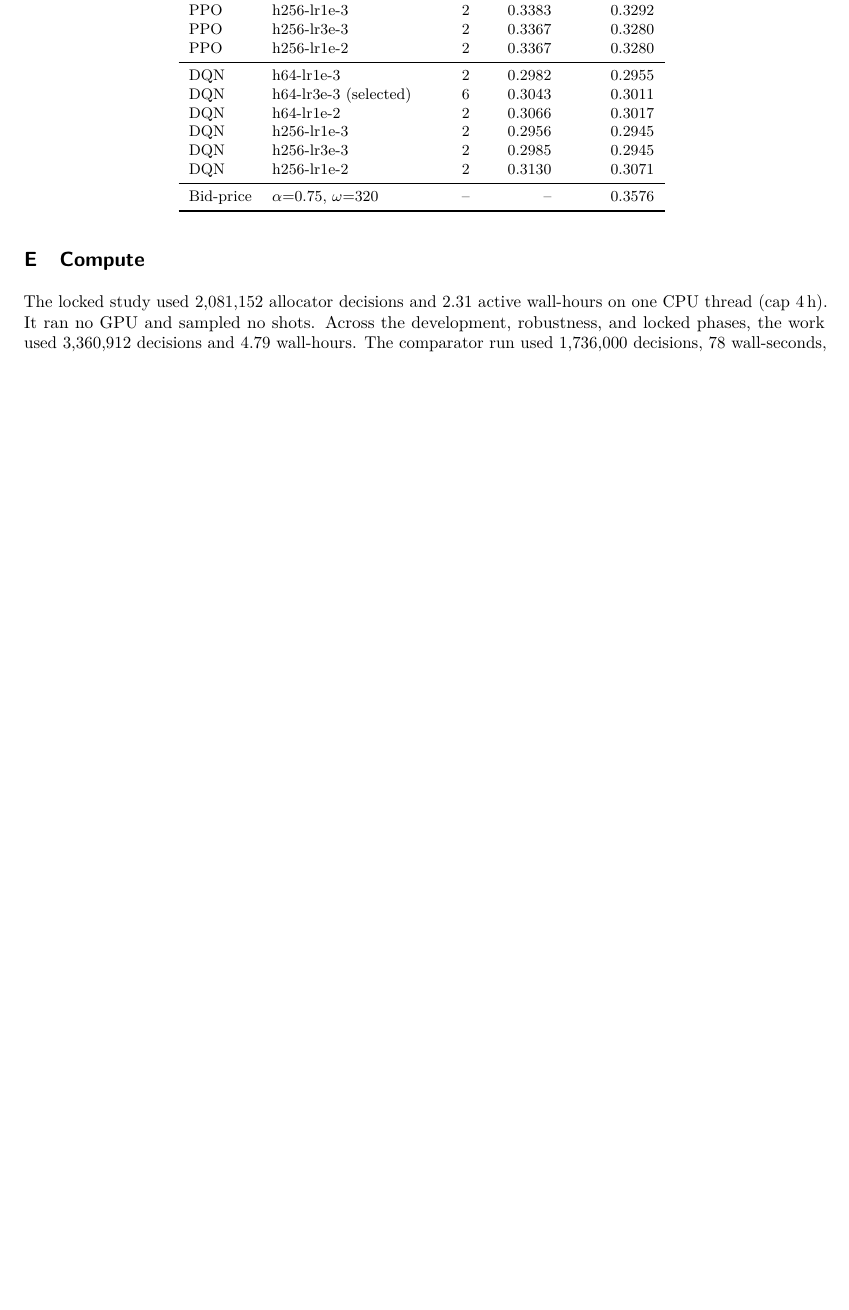
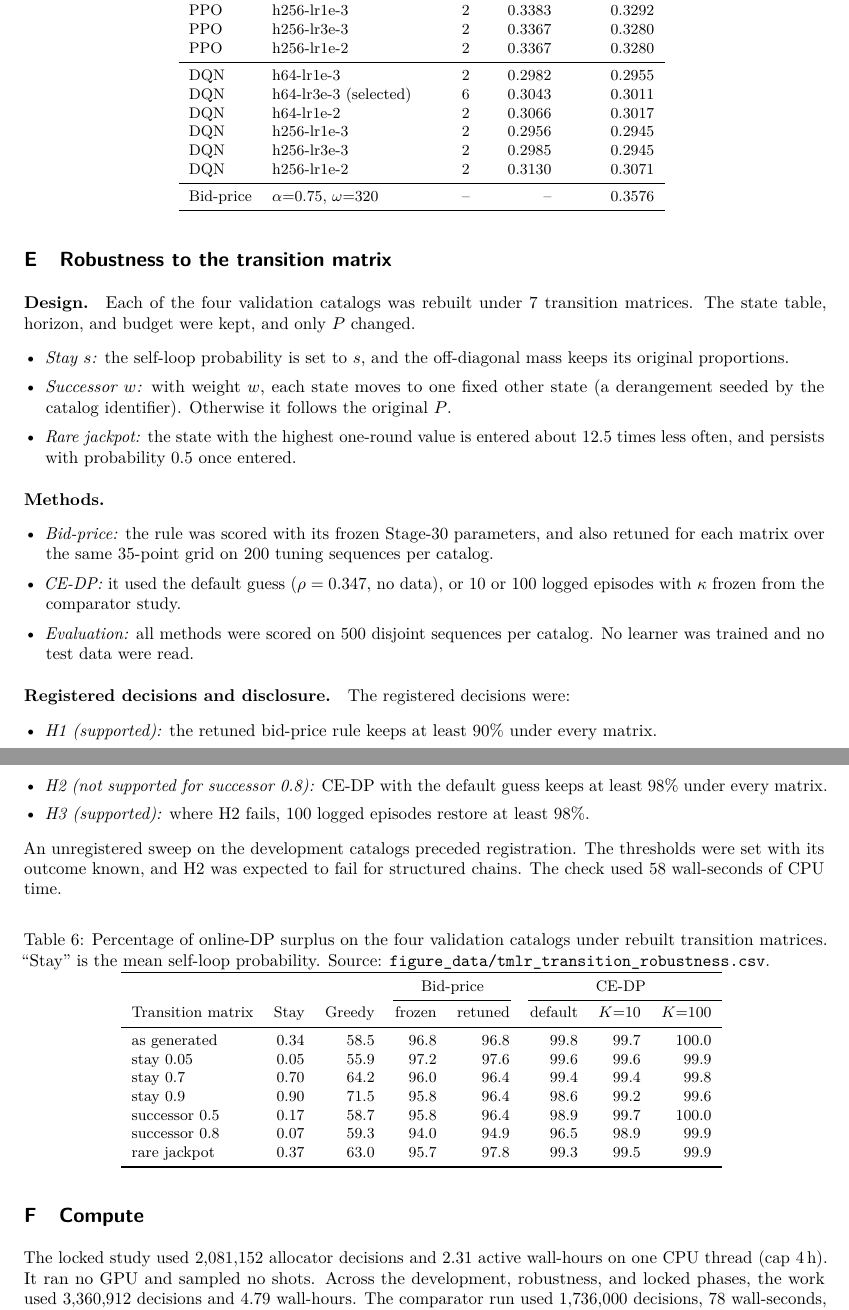
Before and after one commit to Youngei402tw/eQMARL-SLAM-Codex, a LaTeX paper (docs/paper/tmlr/BELLROUTE_TMLR.tex, which reads docs/paper/tmlr/generated/transition_table.tex): part of page 17 of 17 before the commit and two parts of pages 17 and 18 of 18 after it, the two joined at a grey line, cut so that both start at the same text, the shorter picture padded with empty space. Compiled offline with pdfLaTeX.

Commit message:
stage33: add transition-robustness result to the TMLR manuscript
New paragraph in Section 6.3 bounding the "dynamics are nearly
irrelevant" claim, a limitation bullet, a pointer in the discussion,
and Appendix E with the generated table. All numbers come from the
hash-checked Stage-33 bundle. Also corrects the catalog sizes stated in
the stage report.

Co-Authored-By: Claude Opus 5.5 <noreply@anthropic.com>
Claude-Session: https://claude.ai/code/session_017svYDYMpjbwDiHuW9gfKoa

```diff
--- a/docs/paper/tmlr/BELLROUTE_TMLR.tex
+++ b/docs/paper/tmlr/BELLROUTE_TMLR.tex
@@ -508,6 +517,39 @@ PPO (sealed) & \noiseIdealHundred & -- & \noiseHerSevenFive & \noiseHerFive & --
 \end{table}
 
 %======================================================================
+\section{Robustness to the transition matrix}\label{app:transitions}
+%======================================================================
+
+\paragraph{Design.} Each of the four validation catalogs was rebuilt under \trVariants{} transition matrices. The state table, horizon, and budget were kept, and only $P$ changed.
+\begin{itemize}[leftmargin=*]
+  \item \emph{Stay $s$:} the self-loop probability is set to $s$, and the off-diagonal mass keeps its original proportions.
+  \item \emph{Successor $w$:} with weight $w$, each state moves to one fixed other state (a derangement seeded by the catalog identifier). Otherwise it follows the original $P$.
+  \item \emph{Rare jackpot:} the state with the highest one-round value is entered about 12.5 times less often, and persists with probability 0.5 once entered.
+\end{itemize}
+
+\paragraph{Methods.}
+\begin{itemize}[leftmargin=*]
+  \item \emph{Bid-price:} the rule was scored with its frozen Stage-30 parameters, and also retuned for each matrix over the same 35-point grid on 200 tuning sequences per catalog.
+  \item \emph{CE-DP:} it used the default guess ($\rho=\rhoDev$, no data), or 10 or 100 logged episodes with $\kappa$ frozen from the comparator study.
+  \item \emph{Evaluation:} all methods were scored on 500 disjoint sequences per catalog. No learner was trained and no test data were read.
+\end{itemize}
+
+\paragraph{Registered decisions and disclosure.} The registered decisions were:
+\begin{itemize}[leftmargin=*]
+  \item \emph{H1 (supported):} the retuned bid-price rule keeps at least 90\% under every matrix.
+  \item \emph{H2 (not supported for successor 0.8):} CE-DP with the default guess keeps at least 98\% under every matrix.
+  \item \emph{H3 (supported):} where H2 fails, 100 logged episodes restore at least 98\%.
+\end{itemize}
+An unregistered sweep on the development catalogs preceded registration. The thresholds were set with its outcome known, and H2 was expected to fail for structured chains. The check used \trWallSeconds{} wall-seconds of CPU time.
+
+\begin{table}[H]
+\centering\small
+\caption{Percentage of online-DP surplus on the four validation catalogs under rebuilt transition matrices. ``Stay'' is the mean self-loop probability. Source: \texttt{figure\_data/tmlr\_transition\_robustness.csv}.}
+\label{tab:transitions}
+\input{generated/transition_table.tex}
+\end{table}
+
+%======================================================================
 \section{Compute}\label{app:compute}
 %======================================================================
 
--- /dev/null
+++ b/docs/paper/tmlr/generated/transition_table.tex
@@ -0,0 +1,15 @@
+% Generated by make_tmlr_assets.py; do not edit.
+\begin{tabular}{lrrrrrrr}
+\toprule
+& & & \multicolumn{2}{c}{Bid-price} & \multicolumn{3}{c}{CE-DP} \\ \cmidrule(lr){4-5}\cmidrule(l){6-8}
+Transition matrix & Stay & Greedy & frozen & retuned & default & $K{=}10$ & $K{=}100$ \\
+\midrule
+as generated & 0.34 & 58.5 & 96.8 & 96.8 & 99.8 & 99.7 & 100.0 \\
+stay 0.05 & 0.05 & 55.9 & 97.2 & 97.6 & 99.6 & 99.6 & 99.9 \\
+stay 0.7 & 0.70 & 64.2 & 96.0 & 96.4 & 99.4 & 99.4 & 99.8 \\
+stay 0.9 & 0.90 & 71.5 & 95.8 & 96.4 & 98.6 & 99.2 & 99.6 \\
+successor 0.5 & 0.17 & 58.7 & 95.8 & 96.4 & 98.9 & 99.7 & 100.0 \\
+successor 0.8 & 0.07 & 59.3 & 94.0 & 94.9 & 96.5 & 98.9 & 99.9 \\
+rare jackpot & 0.37 & 63.0 & 95.7 & 97.8 & 99.3 & 99.5 & 99.9 \\
+\bottomrule
+\end{tabular}
```
Also changed, not shown: docs/paper/tmlr/SUBMISSION_CHECKLIST.md (+5 -3 lines), docs/paper/tmlr/figure_data/tmlr_transition_robustness.csv (added, +8 -0 lines), docs/paper/tmlr/generated/numbers30.tex (+13 -1 lines), docs/stages/33-transition-robustness.md (+10 -1 lines), docs/paper/tmlr/BELLROUTE_TMLR.pdf, docs/paper/tmlr/Makefile, docs/paper/tmlr/BELLROUTE_TMLR.tex (11 more changed lines), 2 other files.
